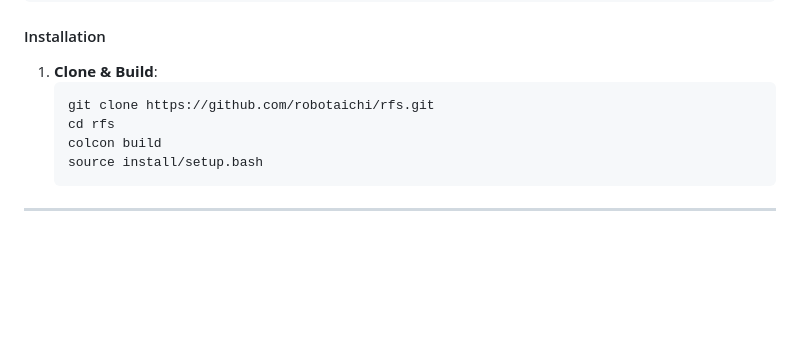
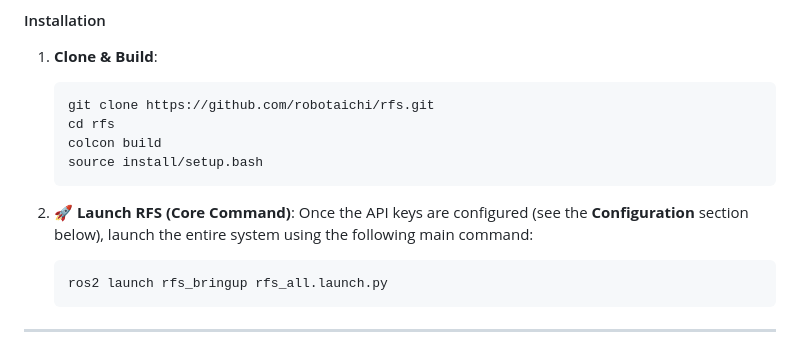
Before and after one commit to robotaichi/rfs, a Markdown page: README.md, the part around the change. GitHub-like rendering; blank space fills up the shorter version.

````diff
--- a/README.md
+++ b/README.md
@@ -64,6 +64,12 @@ pip install openai google-genai numpy sounddevice webrtcvad matplotlib toio-py P
    cd rfs
    colcon build
    source install/setup.bash
+   ```
+
+2. **🚀 Launch RFS (Core Command)**:
+   Once the API keys are configured (see the **Configuration** section below), launch the entire system using the following main command:
+   ```bash
+   ros2 launch rfs_bringup rfs_all.launch.py
    ```
 
 ---
````
Also changed, not shown: README.ja.md (+6 -0 lines).
